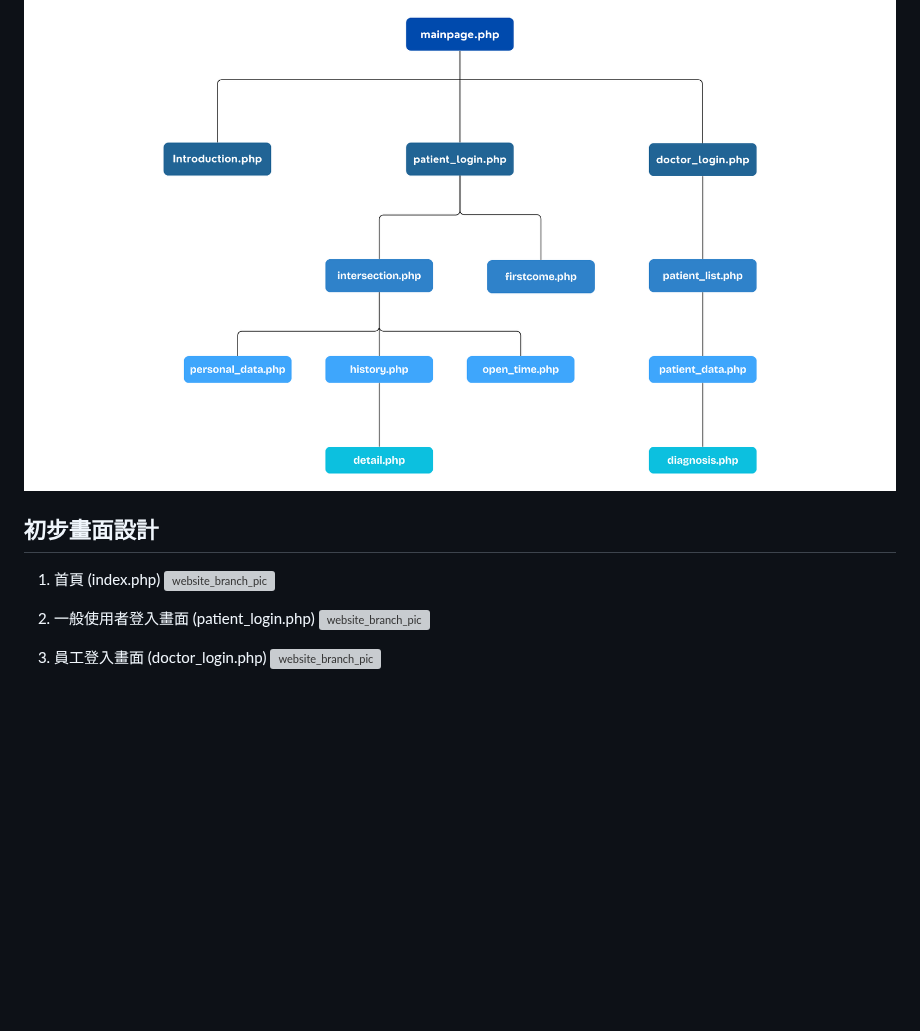
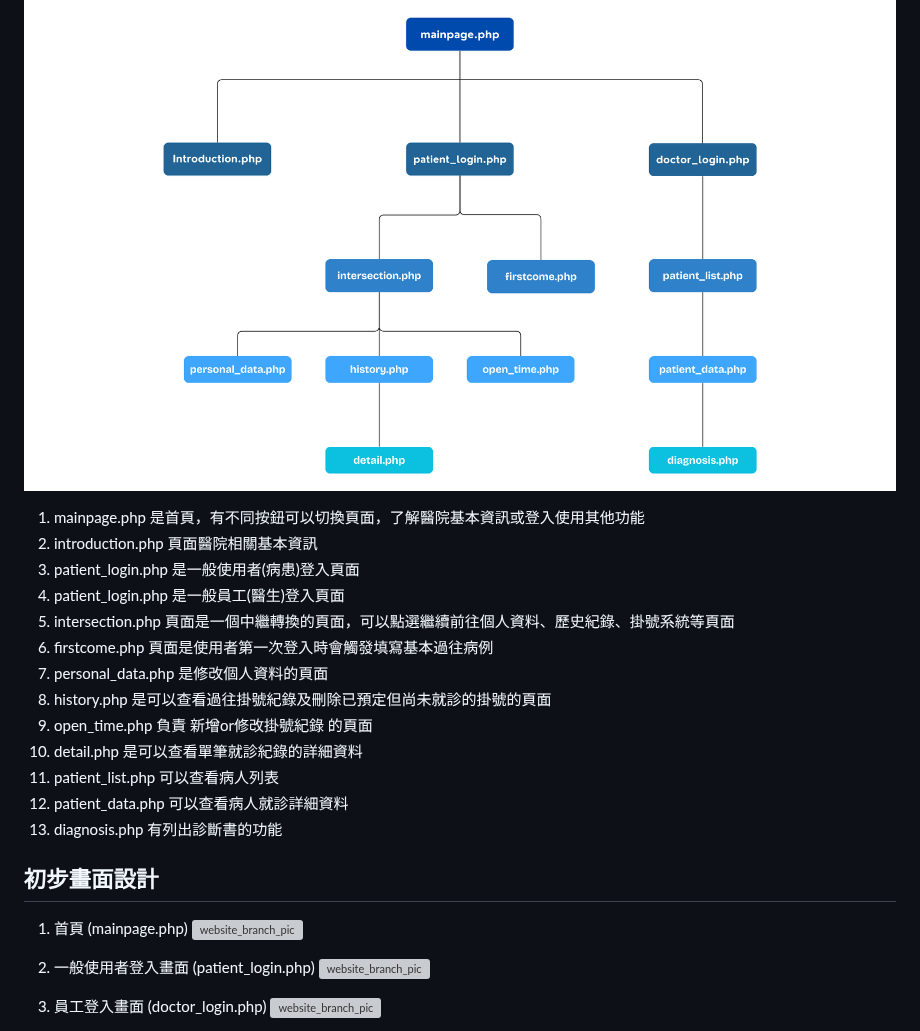
Before and after one commit to FSZ560/2024_DB_TermProject_Hospital, a Markdown page: 1103HW.md, the part around the change. Drawn GitHub-style; blank space fills up the shorter version; grey boxes are pictures that could not be loaded.

Commit message:
Update Website Archietecture text
Finish description

```diff
--- a/1103HW.md
+++ b/1103HW.md
@@ -265,9 +265,23 @@ CREATE TABLE appointment (
 
 ![website_branch_pic](/WebsiteBranchPic.png "website_branch_pic")
 
+1. mainpage.php 是首頁，有不同按鈕可以切換頁面，了解醫院基本資訊或登入使用其他功能
+2. introduction.php 頁面醫院相關基本資訊
+3. patient_login.php 是一般使用者(病患)登入頁面
+4. patient_login.php 是一般員工(醫生)登入頁面
+5. intersection.php 頁面是一個中繼轉換的頁面，可以點選繼續前往個人資料、歷史紀錄、掛號系統等頁面
+6. firstcome.php 頁面是使用者第一次登入時會觸發填寫基本過往病例
+7. personal_data.php 是修改個人資料的頁面
+8. history.php 是可以查看過往掛號紀錄及刪除已預定但尚未就診的掛號的頁面
+9. open_time.php 負責 新增or修改掛號紀錄 的頁面
+10. detail.php 是可以查看單筆就診紀錄的詳細資料
+11. patient_list.php 可以查看病人列表
+12. patient_data.php 可以查看病人就診詳細資料
+12. diagnosis.php 有列出診斷書的功能
+
 ## 初步畫面設計
 
-1. 首頁 (index.php)
+1. 首頁 (mainpage.php)
 ![website_branch_pic](/pic/Untitled_001.png "website_branch_pic")
 
 2. 一般使用者登入畫面 (patient_login.php)
```
